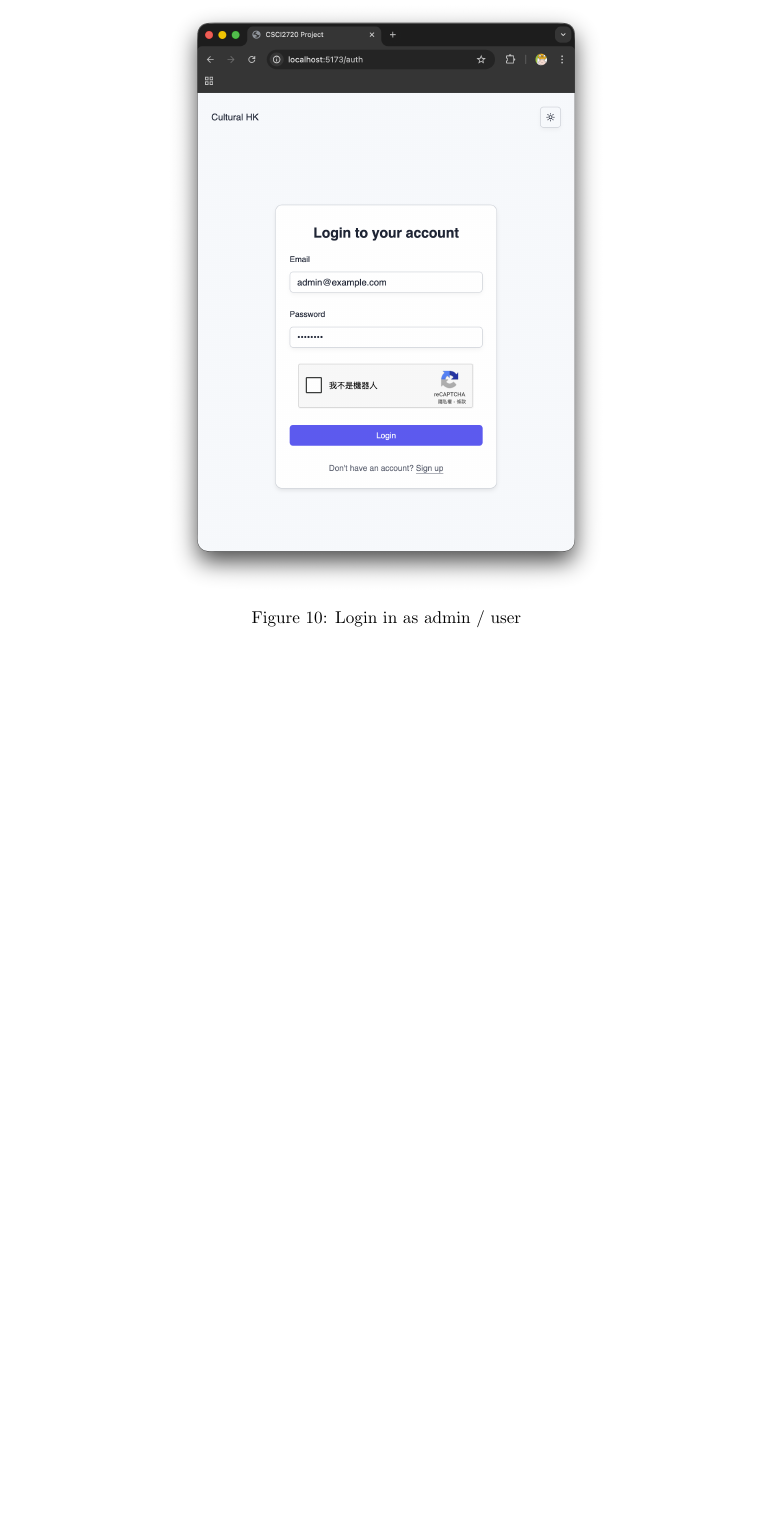
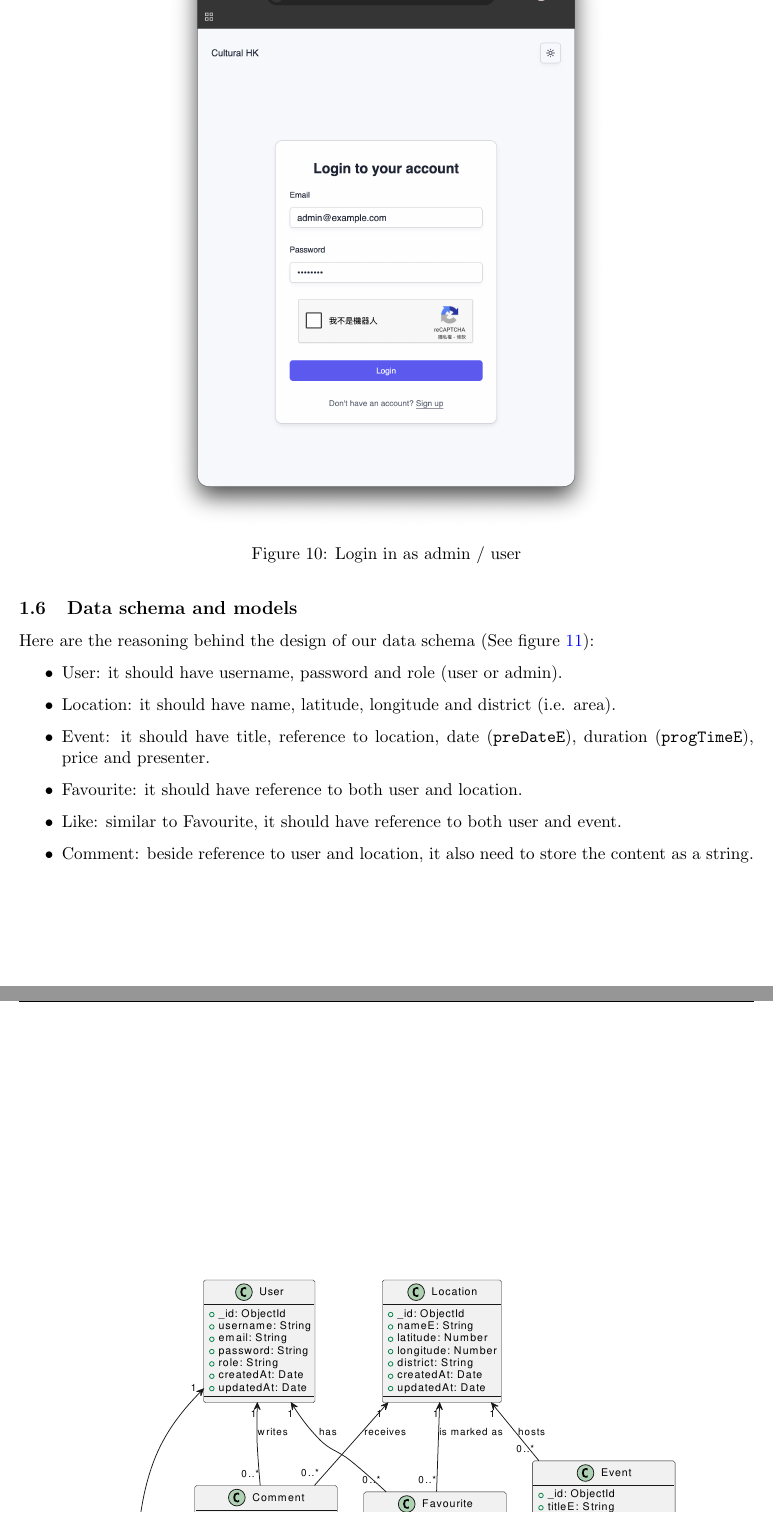
Before and after one commit to alvinng4/CSCI2720-Project, a LaTeX document (report/report.tex, which reads report/schema.tex): part of page 11 of 11 before the commit and two parts of pages 11 and 12 of 12 after it, the two joined at a grey line, cut so that both start at the same text, the shorter picture padded with empty space. Compiled offline with pdfLaTeX.

Commit message:
[Report] Add schema

```diff
--- /dev/null
+++ b/report/schema.tex
@@ -0,0 +1,10 @@
+\subsection{Data schema and models}
+Here are the reasoning behind the design of our data schema (See figure \ref{fig:schema}):
+\begin{itemize}%[leftmargin=*]
+    \item User: it should have username, password and role (user or admin).
+    \item Location: it should have name, latitude, longitude and district (i.e. area).
+    \item Event: it should have title, reference to location, date (\verb|preDateE|), duration (\verb|progTimeE|), price and presenter.
+    \item Favourite: it should have reference to both user and location.
+    \item Like: similar to Favourite, it should have reference to both user and event.
+    \item Comment: beside reference to user and location, it also need to store the content as a string.
+\end{itemize}
```
Also changed, not shown: report/report.tex (+1 -0 lines), report/figures/schema/schema.pdf (added), report/schema.tex (6 more changed lines), 1 other file.
